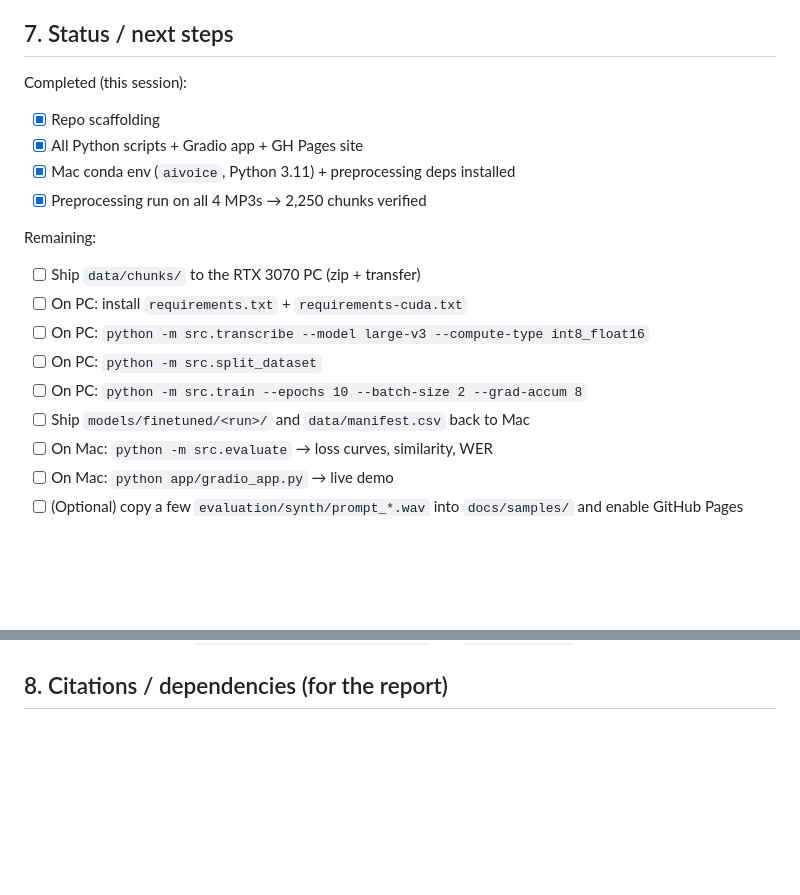
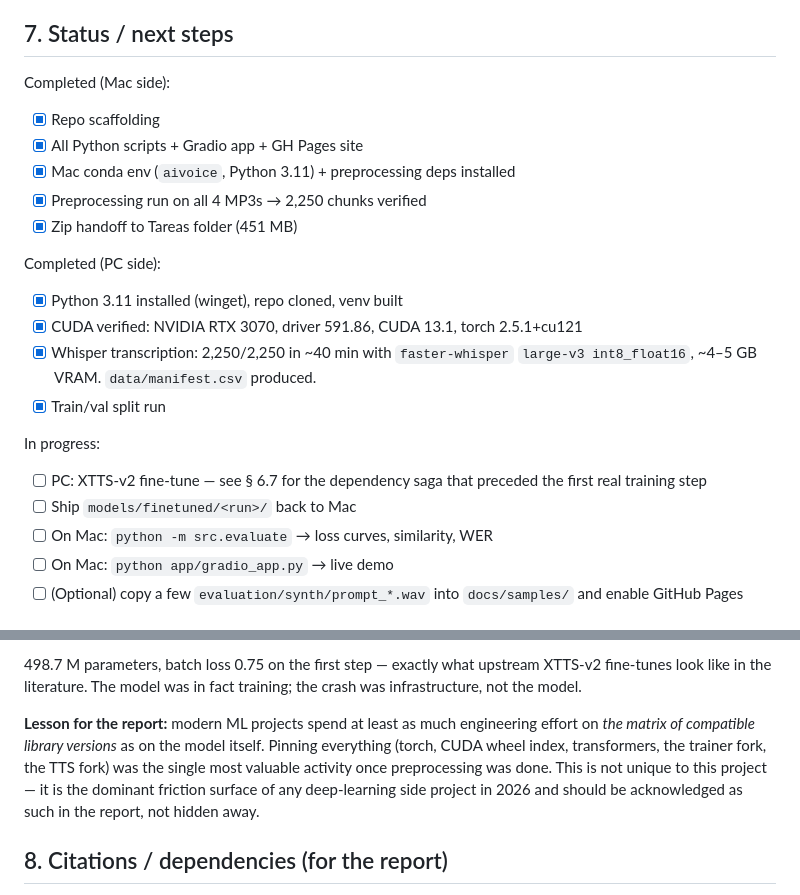
Before and after one commit to mazerman03/AIVoiceMaker, a Markdown page: docs/PROJECT_LOG.md, 2 parts joined by grey strips. Drawn GitHub-style; blank space fills up the shorter version.

```diff
--- a/docs/PROJECT_LOG.md
+++ b/docs/PROJECT_LOG.md
@@ -322,19 +322,24 @@ folder (PCM-16 doesn't compress much).
 
 ## 7. Status / next steps
 
-Completed (this session):
+Completed (Mac side):
 - [x] Repo scaffolding
 - [x] All Python scripts + Gradio app + GH Pages site
 - [x] Mac conda env (`aivoice`, Python 3.11) + preprocessing deps installed
 - [x] Preprocessing run on all 4 MP3s → 2,250 chunks verified
+- [x] Zip handoff to Tareas folder (451 MB)
 
-Remaining:
-- [ ] Ship `data/chunks/` to the RTX 3070 PC (zip + transfer)
-- [ ] On PC: install `requirements.txt` + `requirements-cuda.txt`
-- [ ] On PC: `python -m src.transcribe --model large-v3 --compute-type int8_float16`
-- [ ] On PC: `python -m src.split_dataset`
-- [ ] On PC: `python -m src.train --epochs 10 --batch-size 2 --grad-accum 8`
-- [ ] Ship `models/finetuned/<run>/` and `data/manifest.csv` back to Mac
+Completed (PC side):
+- [x] Python 3.11 installed (winget), repo cloned, venv built
+- [x] CUDA verified: NVIDIA RTX 3070, driver 591.86, CUDA 13.1, torch 2.5.1+cu121
+- [x] Whisper transcription: 2,250/2,250 in ~40 min with `faster-whisper`
+      `large-v3 int8_float16`, ~4–5 GB VRAM. `data/manifest.csv` produced.
+- [x] Train/val split run
+
+In progress:
+- [ ] PC: XTTS-v2 fine-tune — see § 6.7 for the dependency saga that
+      preceded the first real training step
+- [ ] Ship `models/finetuned/<run>/` back to Mac
 - [ ] On Mac: `python -m src.evaluate` → loss curves, similarity, WER
 - [ ] On Mac: `python app/gradio_app.py` → live demo
 - [ ] (Optional) copy a few `evaluation/synth/prompt_*.wav` into
@@ -342,3 +391,15 @@ Remaining:
+498.7 M parameters, batch loss 0.75 on the first step — exactly what
+upstream XTTS-v2 fine-tunes look like in the literature. The model was
+in fact training; the crash was infrastructure, not the model.
+
+**Lesson for the report:** modern ML projects spend at least as much
+engineering effort on *the matrix of compatible library versions* as on
+the model itself. Pinning everything (torch, CUDA wheel index,
+transformers, the trainer fork, the TTS fork) was the single most
+valuable activity once preprocessing was done. This is not unique to
+this project — it is the dominant friction surface of any deep-learning
+side project in 2026 and should be acknowledged as such in the report,
+not hidden away.
 
 ## 8. Citations / dependencies (for the report)
 
```
Also changed, not shown: other parts of docs/PROJECT_LOG.md (+44 -0 lines).
